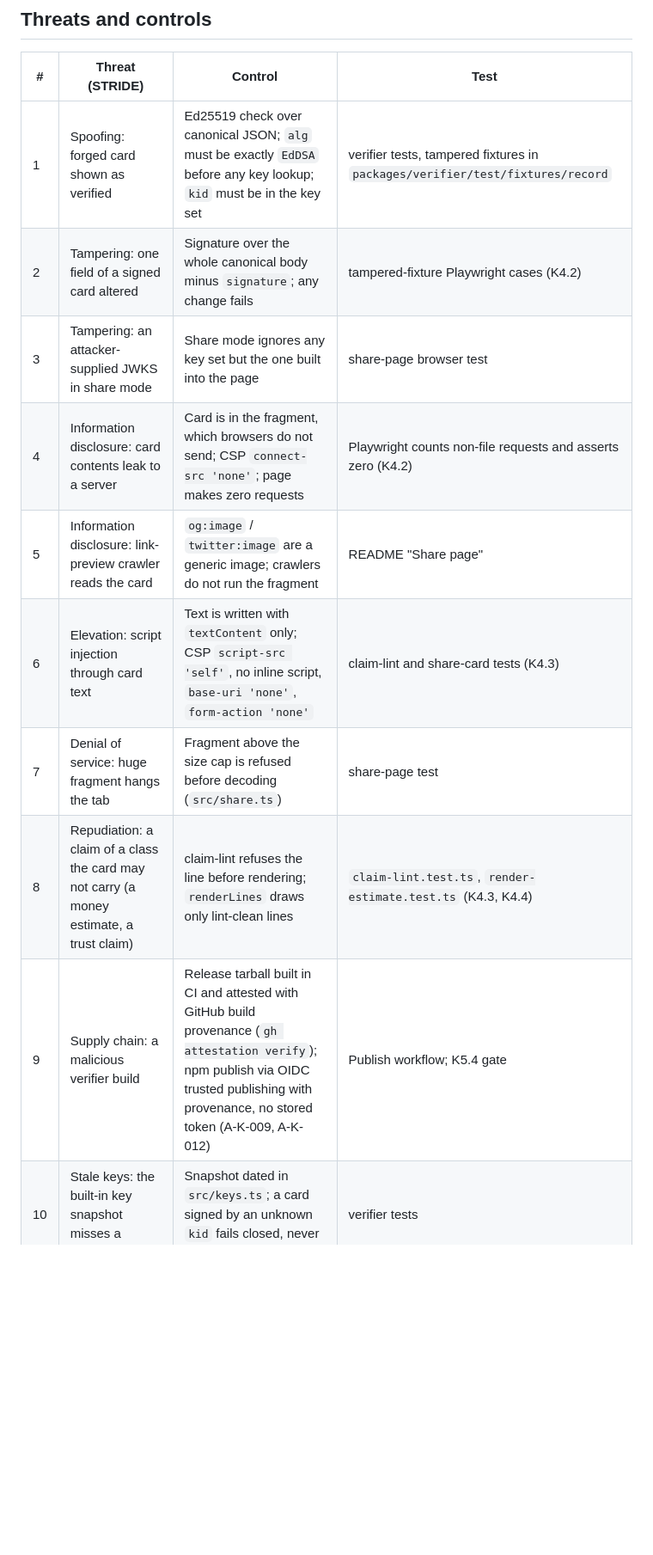
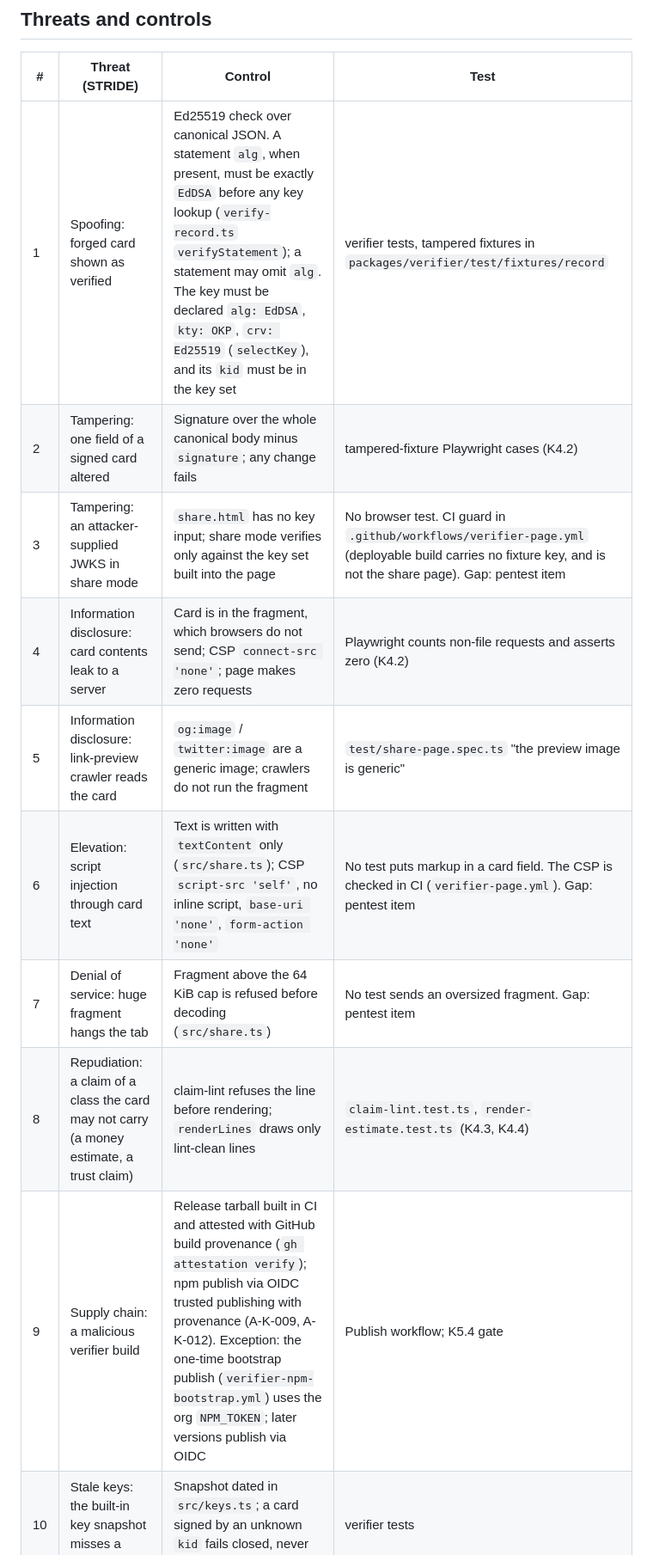
Before and after one commit to mnemom/aip, a Markdown page: packages/verifier-page/THREAT-MODEL.md, the part around the change. Shown at 86% size. GitHub-like rendering; blank space fills up the shorter version.

Commit message:
docs(verifier-page): threat model cites only tests that exist; name the untested controls as pentest items
Co-Authored-By: Claude Opus 5.5 <noreply@anthropic.com>
Claude-Session: https://claude.ai/code/session_011hw4UKaXW2f6dS2AuVraiU

```diff
--- a/packages/verifier-page/THREAT-MODEL.md
+++ b/packages/verifier-page/THREAT-MODEL.md
@@ -35,15 +35,15 @@ Neither page has a server side. Both are served as static files.
 
 | # | Threat (STRIDE) | Control | Test |
 |---|---|---|---|
-| 1 | Spoofing: forged card shown as verified | Ed25519 check over canonical JSON; `alg` must be exactly `EdDSA` before any key lookup; `kid` must be in the key set | verifier tests, tampered fixtures in `packages/verifier/test/fixtures/record` |
+| 1 | Spoofing: forged card shown as verified | Ed25519 check over canonical JSON. A statement `alg`, when present, must be exactly `EdDSA` before any key lookup (`verify-record.ts` `verifyStatement`); a statement may omit `alg`. The key must be declared `alg: EdDSA`, `kty: OKP`, `crv: Ed25519` (`selectKey`), and its `kid` must be in the key set | verifier tests, tampered fixtures in `packages/verifier/test/fixtures/record` |
 | 2 | Tampering: one field of a signed card altered | Signature over the whole canonical body minus `signature`; any change fails | tampered-fixture Playwright cases (K4.2) |
-| 3 | Tampering: an attacker-supplied JWKS in share mode | Share mode ignores any key set but the one built into the page | share-page browser test |
+| 3 | Tampering: an attacker-supplied JWKS in share mode | `share.html` has no key input; share mode verifies only against the key set built into the page | No browser test. CI guard in `.github/workflows/verifier-page.yml` (deployable build carries no fixture key, and is not the share page). Gap: pentest item |
 | 4 | Information disclosure: card contents leak to a server | Card is in the fragment, which browsers do not send; CSP `connect-src 'none'`; page makes zero requests | Playwright counts non-file requests and asserts zero (K4.2) |
-| 5 | Information disclosure: link-preview crawler reads the card | `og:image` / `twitter:image` are a generic image; crawlers do not run the fragment | README "Share page" |
-| 6 | Elevation: script injection through card text | Text is written with `textContent` only; CSP `script-src 'self'`, no inline script, `base-uri 'none'`, `form-action 'none'` | claim-lint and share-card tests (K4.3) |
-| 7 | Denial of service: huge fragment hangs the tab | Fragment above the size cap is refused before decoding (`src/share.ts`) | share-page test |
+| 5 | Information disclosure: link-preview crawler reads the card | `og:image` / `twitter:image` are a generic image; crawlers do not run the fragment | `test/share-page.spec.ts` "the preview image is generic" |
+| 6 | Elevation: script injection through card text | Text is written with `textContent` only (`src/share.ts`); CSP `script-src 'self'`, no inline script, `base-uri 'none'`, `form-action 'none'` | No test puts markup in a card field. The CSP is checked in CI (`verifier-page.yml`). Gap: pentest item |
+| 7 | Denial of service: huge fragment hangs the tab | Fragment above the 64 KiB cap is refused before decoding (`src/share.ts`) | No test sends an oversized fragment. Gap: pentest item |
 | 8 | Repudiation: a claim of a class the card may not carry (a money estimate, a trust claim) | claim-lint refuses the line before rendering; `renderLines` draws only lint-clean lines | `claim-lint.test.ts`, `render-estimate.test.ts` (K4.3, K4.4) |
-| 9 | Supply chain: a malicious verifier build | Release tarball built in CI and attested with GitHub build provenance (`gh attestation verify`); npm publish via OIDC trusted publishing with provenance, no stored token (A-K-009, A-K-012) | Publish workflow; K5.4 gate |
+| 9 | Supply chain: a malicious verifier build | Release tarball built in CI and attested with GitHub build provenance (`gh attestation verify`); npm publish via OIDC trusted publishing with provenance (A-K-009, A-K-012). Exception: the one-time bootstrap publish (`verifier-npm-bootstrap.yml`) uses the org `NPM_TOKEN`; later versions publish via OIDC | Publish workflow; K5.4 gate |
 | 10 | Stale keys: the built-in key snapshot misses a rotated key | Snapshot dated in `src/keys.ts`; a card signed by an unknown `kid` fails closed, never "verified" | verifier tests |
 
 ## Out of scope here
```
